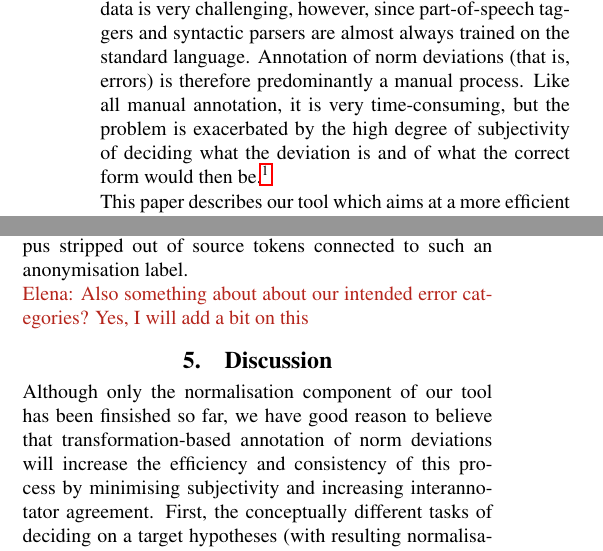
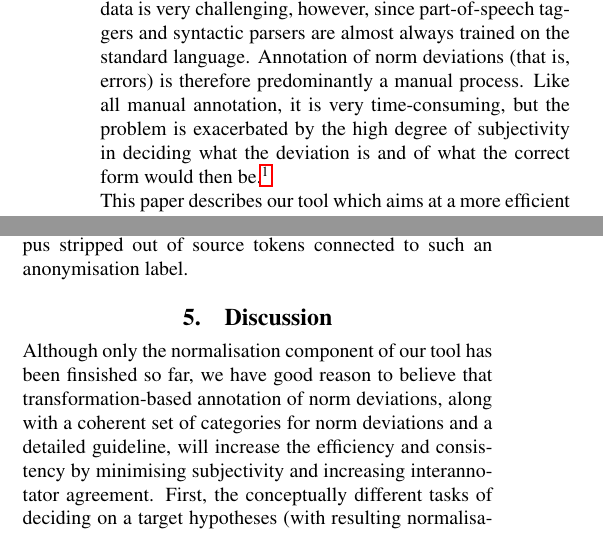
Before and after one commit to matswiren/swell-lrec2018-master, a LaTeX document (swell-lrec2018-master/swell_lrec2018.tex): two parts of the columns of pages 1 and 4 of 5, joined at a grey line, cut so that both start at the same text. Compiled offline with pdfLaTeX.

Commit message:
Updates from ShareLaTeX

```diff
--- a/swell-lrec2018-master/swell_lrec2018.tex
+++ b/swell-lrec2018-master/swell_lrec2018.tex
@@ -46,7 +46,8 @@
 \abstract{
 This paper describes ongoing work on a tool % the \normAnn system
 for annotation of norm deviations (errors) in second-language learner texts, a key component in an intended infrastructure for research on Swedish as a second language. Unlike traditional approaches which treat this as a single task applied to a static learner text, our approach is divided into two steps to reflect the conceptual structure of the problem: a) normalisation  of the learner text by transforming (editing) it to reflect the target hypotheses, and b) the actual norm-deviation annotation, supported by visualisation of the differences between source and normalisation. Another distinct feature of our approach is that a parallel text is generated in the transformation step, with word alignments inferred from the editing operations. This parallel text is a useful resource in its own right, by allowing for search in either or both of the source and normalised texts, and for training of systems for automated annotation of norm deviations. We describe the normalisation component of \normAnn and outline the associated component for annotation of norm deviations currently being implemented. %, as well as the overall intended workflow. %[181 words out of 200 allowed]
-}
+\newline
+\Keywords{second language learner corpora, error annotation, normalisation}}}
 
 \begin{document}
 
@@ -80,7 +81,7 @@ for annotation of norm deviations (errors) in second-language learner texts, a k
 
 The need for data is omnipresent in language-technology projects, not the least when it comes to data produced by second-language learners.
 % Not only is the L2 data sensitive in nature and requires (agreements for use of) associated socio-demographic information, but it
-Automatic analysis of learner data is very challenging, however, since part-of-speech taggers and syntactic parsers are almost always trained on the standard language. Annotation of norm deviations (that is, errors) is therefore predominantly a manual process. Like all manual annotation, it is very time-consuming, but the problem is exacerbated by the high degree of subjectivity of deciding what the deviation is and of what the correct form would then be.\footnote{We use the term {\em norm deviation} rather than "error" as a neutral term with respect to the idiosyncrasies of the interlanguage of the learner \cite{Selinker1972}. Similarly, we refer to the changes imposed on a learner text to reflect the norms of the target language as {\em normalisation}. }
+Automatic analysis of learner data is very challenging, however, since part-of-speech taggers and syntactic parsers are almost always trained on the standard language. Annotation of norm deviations (that is, errors) is therefore predominantly a manual process. Like all manual annotation, it is very time-consuming, but the problem is exacerbated by the high degree of subjectivity in deciding what the deviation is and of what the correct form would then be.\footnote{We use the term {\em norm deviation} rather than "error" as a neutral term with respect to the idiosyncrasies of the interlanguage of the learner \cite{Selinker1972}. Similarly, we refer to the changes imposed on a learner text to reflect the norms of the target language as {\em normalisation}. }
 
 This paper describes % a tool, \normAnn,
 \normAnn which aims at a more efficient handling of normalisation and annotation of norm deviations, thereby alleviating some of the data bootleneck. The work is carried out in the context of a project for constructing an infrastructure for research on Swedish as a second language (SweLL\footnote{%Research Infrastructure for Swedish as a Second Language,
@@ -420,7 +421,7 @@ Note to reviewers: it is scheduled to be completed in a few weeks well before th
 Note that we can use the same system for anonymizing the text by setting a special anonymization label. We (hope) that we can
 then release an anonymized version of the corpus stripped out of source tokens connected to such an anonymisation label.
 
-\elena{Also something about about our intended error categories? Yes, I will add a bit on this}
+%\elena{Also something about about our intended error categories? Yes, I will add a bit on this}
 
 \section{Discussion}
 \label{sec:discussion}
@@ -428,10 +429,7 @@ then release an anonymized version of the corpus stripped out of source tokens c
 % Summarise overall workflow\ldots ?
 % \elena{Merge together Disussion and Conclusions for now?}
 
-Although only the normalisation component of \normAnn has been finsished so far, we have good reason to believe that transformation-based annotation of norm deviations will increase the efficiency and consistency of this process by minimising subjectivity and increasing interannotator agreement.
-%have described To circumvent these problems, our approach is based on dividing error coding into two steps: normalising the text by transforming (editing) it into a corrected form according to some given criteria, and annotating the norm deviations corresponding to the changes. Furthermore, as a result of this process, a parallel corpus consisting of the learner source text and the normalised text is incrementally constructed.
-%We believe that the following properties of our approach will contribute to more reliable normalisation, less time-consuming annotation and production of more valuable corpus resources compared to traditional methods (can we substantiate any of this?):
-First, the conceptually different tasks of deciding on a target hypotheses (with resulting normalisations) and annotating norm deviations are separated. Also, since the source text and normalised text are displayed in separate panes, with the normalised text being incrementally updated, the annotator has access to all the relevant information for familiarising themselves with the specific interlanguage of the learner, and thus to make consistent decisions on target hypotheses. In addition, the process could be made more efficient by inferring a preliminary error annotation from the editing operations. An additional advantage is that a parallel text is incrementally constructed based on the editing operations, thereby allowing for search in either or both of the source and normalised texts, and training of systems for automated annotation of norm deviations \cite{sproat2016rnn}. We expect our approach to be useful also for other kinds of problems which involve parallel texts and manual annotation, such as text simplification, standardisation of short message texts, essay-grading by teachers and linguistic typology. % or peer-reviewers.
+Although only the normalisation component of \normAnn has been finsished so far, we have good reason to believe that transformation-based annotation of norm deviations, along with a coherent set of categories for norm deviations and a detailed guideline, will increase the efficiency and consistency by minimising subjectivity and increasing interannotator agreement. First, the conceptually different tasks of deciding on a target hypotheses (with resulting normalisations) and annotating norm deviations are separated. Also, since the source text and normalised text are displayed in separate panes, with the normalised text being incrementally updated, the annotator has access to all the relevant information for familiarising themselves with the specific interlanguage of the learner, and thus to make consistent decisions on target hypotheses. In addition, the process could be made more efficient by inferring a preliminary error annotation from the editing operations. An additional advantage is that a parallel text is incrementally constructed based on the editing operations, thereby allowing for search in either or both of the source and normalised texts, and training of systems for automated annotation of norm deviations \cite{sproat2016rnn}. We expect our approach to be useful also for other kinds of problems which involve parallel texts and manual annotation, such as text simplification, standardisation of short message texts, essay-grading by teachers and linguistic typology. % or peer-reviewers.
 
 %We anticipate that our approach could also be useful for other problems which are based on parallel texts and systematic differences between them are vital for developing automated tools for the purpose, e.g. text simplification, standardizing short message texts, or essay-grading by teachers or peer-reviewers. % for personal or online (collaborative ?) feedback (teachers/peer reviewers suggesting better rewriting of a learner's text (e.g. Lo, Wang and Yeh (2008) and Yeh and Lo (2009) for their Online Annotator for EFL Writing say   “that online annotation functionalities for manipulating, rearranging, search, displaying and sharing annotations can be used to support EFL error correction and corrective feedback, especially the collaboration between teachers and students outside the classroom” (p. 883))...
 
```
Also changed, not shown: swell-lrec2018-master/swell_lrec2018.tex (6 more changed lines).
